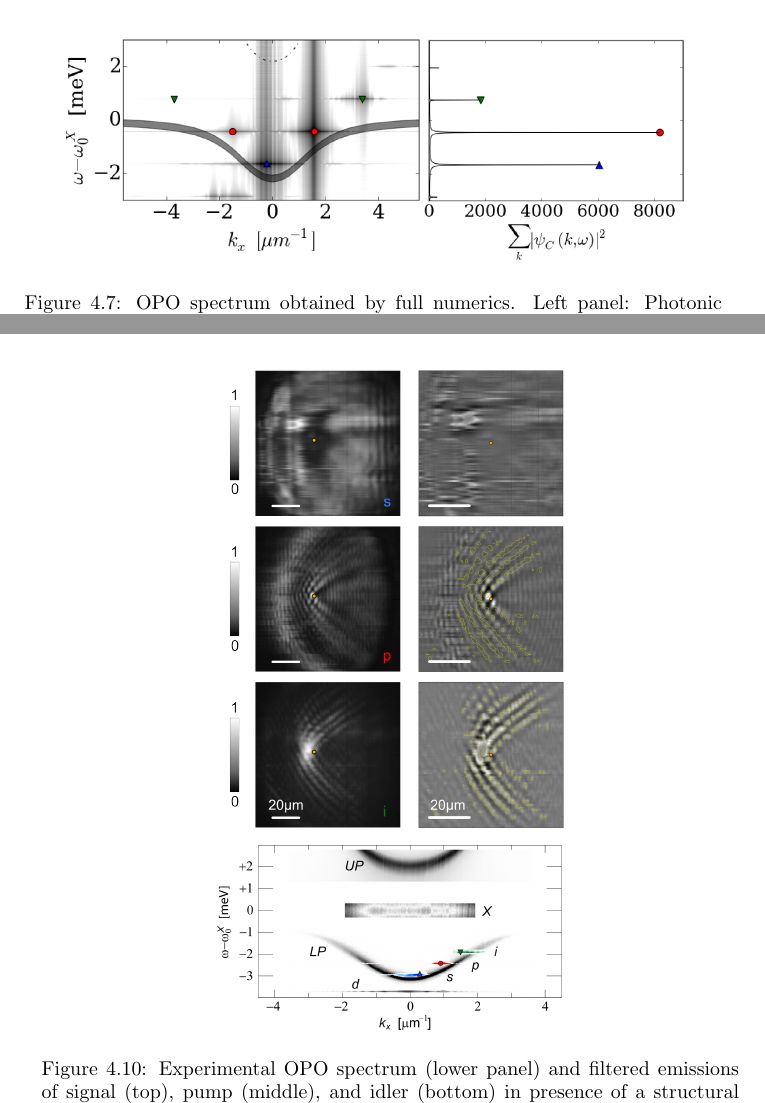
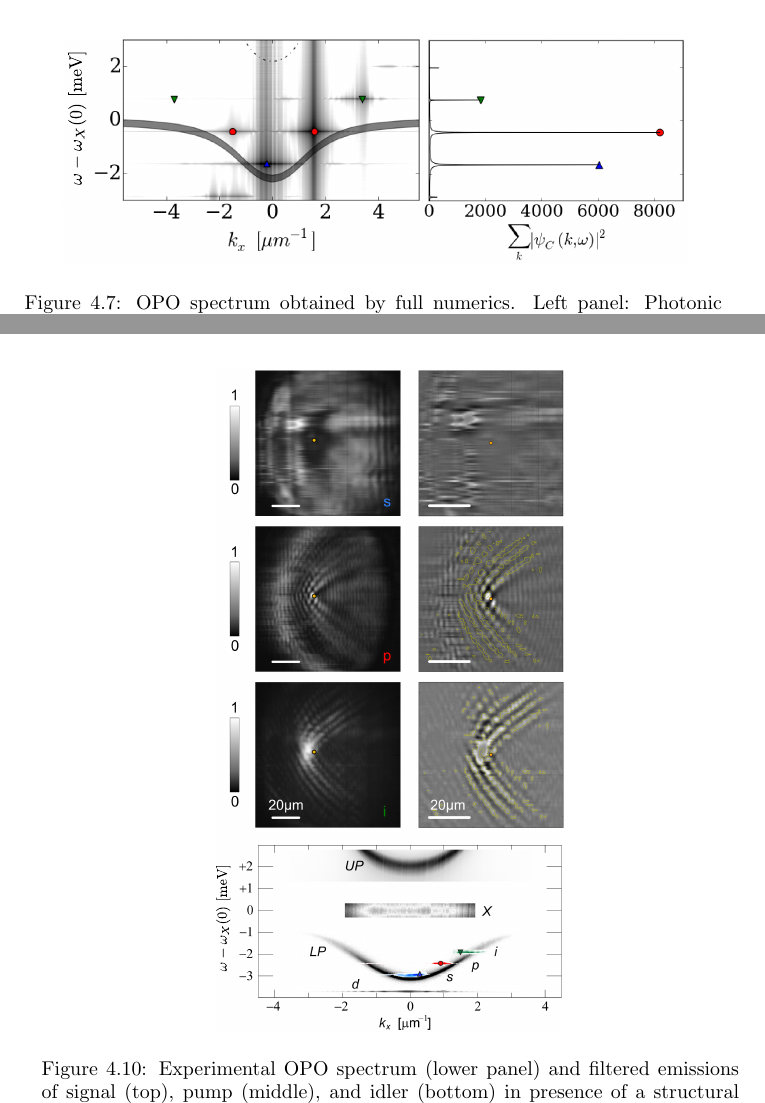
Before and after one commit to berceanu/thesis, a LaTeX thesis (thesis_berceanu.tex, which reads chapters/opo.tex): two parts of pages 110 and 115 of 152, joined at a grey line, cut so that both start at the same text. Compiled offline with pdfLaTeX.

Commit message:
Updated notation in OPO plots.

```diff
--- a/chapters/opo.tex
+++ b/chapters/opo.tex
@@ -657,7 +658,7 @@ scattering.
 \label{sec:numerical-analysis}
 %
 \begin{figure}[tb]\centering
-\includegraphics[width=.9\linewidth]{GP_disp}
+\includegraphics[width=.9\linewidth]{GP_disp.pdf}
 % ~/notebooks/julia/theory-GP.ipynb
 \caption{OPO spectrum obtained by full numerics. Left
   panel: Photonic component of the OPO spectrum in presence of a
@@ -885,7 +886,7 @@ Gaussian filtering.
 
 %
 \begin{figure}[tb]\centering
-  \includegraphics[width=.5\linewidth]{exp_waves}
+  \includegraphics[width=.5\linewidth]{exp_waves.pdf}
   % ~/notebooks/julia/april/extract_exp_waves.ipynb
   \caption{Experimental OPO spectrum (lower panel) and filtered
     emissions of signal (top), pump (middle), and idler (bottom) in
```
Also changed, not shown: chapters/drag.tex (+1 -1 lines), figures/3d-0_4.png, figures/3d-0_4.svg (added), figures/3d0_0.png, figures/3d0_0.svg (added), figures/3d0_7.png, figures/3d0_7.svg (added), figures/GP_disp.pdf (added), figures/GP_disp.png, figures/exp_waves.pdf (added), figures/exp_waves.png, figures/fig_3d_ks_-0_400.png (added), figures/fig_3d_ks_0_000.png (added), figures/fig_3d_ks_0_700.png (added), 6 more files, 1 other file.
